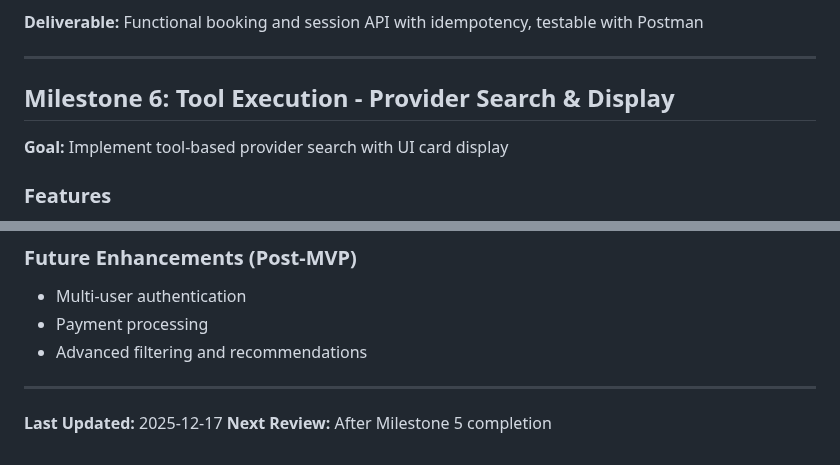
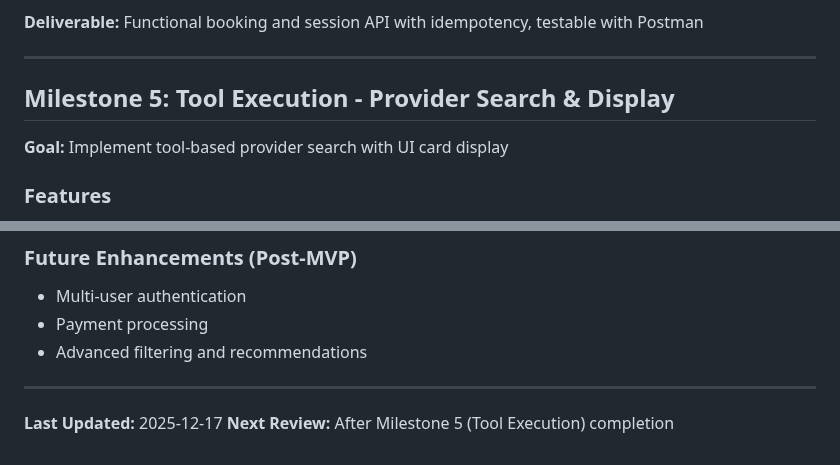
Before and after one commit to plivesey/big-basin-interview, a Markdown page: documentation/plan.md, 2 parts joined by grey strips. Rendered like a GitHub page.

```diff
--- a/documentation/plan.md
+++ b/documentation/plan.md
@@ -362,7 +362,7 @@ This document outlines the implementation plan for the Service Booking Assistant
 
 ---
 
-## Milestone 6: Tool Execution - Provider Search & Display
+## Milestone 5: Tool Execution - Provider Search & Display
 
 **Goal:** Implement tool-based provider search with UI card display
 
@@ -1028,4 +1030,4 @@ A milestone is complete when:
 ---
 
 **Last Updated:** 2025-12-17
-**Next Review:** After Milestone 5 completion
+**Next Review:** After Milestone 5 (Tool Execution) completion
```
Also changed, not shown: other parts of documentation/plan.md (+12 -10 lines).
